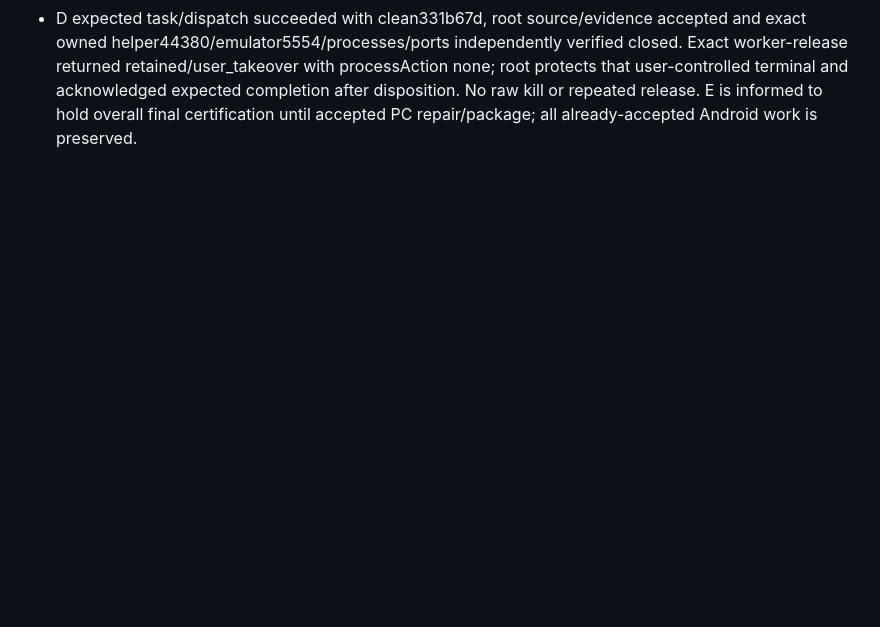
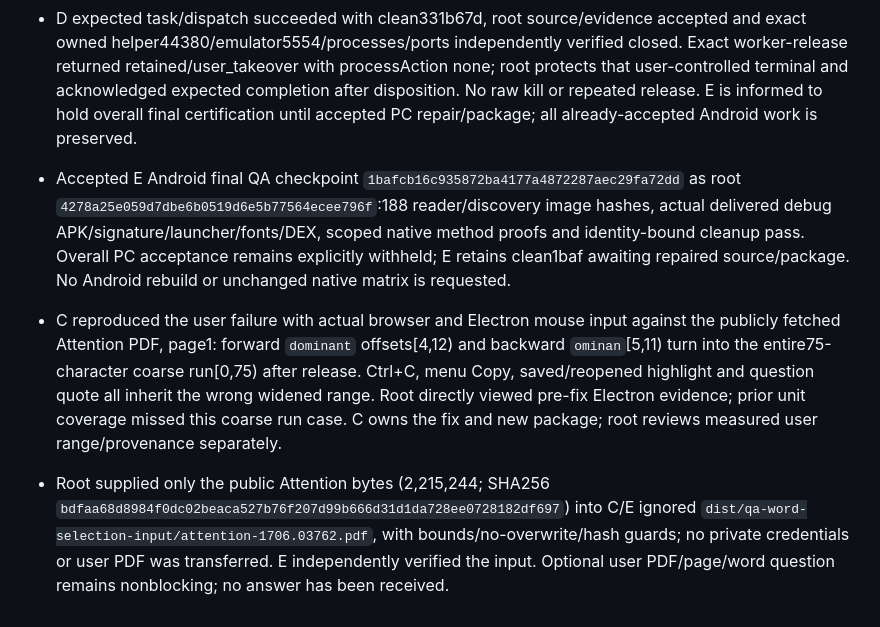
Before and after one commit to iwantgobackhome/fractal, a Markdown page: docs/implementation/orchestration.md, the part around the change. Rendered like a GitHub page; blank space fills up the shorter version.

Commit message:
Record accepted Android QA and actual PC word expansion reproduction

```diff
--- a/docs/implementation/orchestration.md
+++ b/docs/implementation/orchestration.md
@@ -186,3 +186,7 @@ Report actual Galaxy Tab/S Pen verification as outstanding until tested on physi
 - Source inspection identifies a concrete candidate: `orderTextSpans` assigns authoritative geometry boundaries, and `nativeSelection` passes them to `legalOffset` before changing the visible native range. Accepted Hub extraction intentionally uses only whole-run endpoints when glyph advances are unavailable; those geometry limits must not turn a native substring into a sentence. Actual before/after mouse-input reproduction is required, preserving selected text and honest geometry while omitting unsupported precise provenance offsets. No backend precision invention or request14 mapping.
 - Started fresh supervised GPT-6.1-Sol high C follow-up in the clean retained2632f91 desktop checkout: task `task_13e03f7b619f`, dispatch `ctx_c38585b8afdb`, terminal `term_e06cfda7-ecf3-41e1-98a4-14d2ee552b1e`, incarnationddf6859f-0172-4221-b4e7-e8c5cb75a217. Start receipt ready/input_accepted/turn_started observed, requested and effective model/effort match. Spec `docs/implementation/tasks/c-desktop-word-selection.txt` bounds ownership to UI/desktop/desktop reports, native pointer/clipboard/quote/highlight evidence and a repaired actual Windows package. No restart or duplicate dispatch.
 - D expected task/dispatch succeeded with clean331b67d, root source/evidence accepted and exact owned helper44380/emulator5554/processes/ports independently verified closed. Exact worker-release returned retained/user_takeover with processAction none; root protects that user-controlled terminal and acknowledged expected completion after disposition. No raw kill or repeated release. E is informed to hold overall final certification until accepted PC repair/package; all already-accepted Android work is preserved.
+
+- Accepted E Android final QA checkpoint `1bafcb16c935872ba4177a4872287aec29fa72dd` as root `4278a25e059d7dbe6b0519d6e5b77564ecee796f`:188 reader/discovery image hashes, actual delivered debug APK/signature/launcher/fonts/DEX, scoped native method proofs and identity-bound cleanup pass. Overall PC acceptance remains explicitly withheld; E retains clean1baf awaiting repaired source/package. No Android rebuild or unchanged native matrix is requested.
+- C reproduced the user failure with actual browser and Electron mouse input against the publicly fetched Attention PDF, page1: forward `dominant` offsets[4,12) and backward `ominan`[5,11) turn into the entire75-character coarse run[0,75) after release. Ctrl+C, menu Copy, saved/reopened highlight and question quote all inherit the wrong widened range. Root directly viewed pre-fix Electron evidence; prior unit coverage missed this coarse run case. C owns the fix and new package; root reviews measured user range/provenance separately.
+- Root supplied only the public Attention bytes (2,215,244; SHA256 `bdfaa68d8984f0dc02beaca527b76f207d99b666d31d1da728ee0728182df697`) into C/E ignored `dist/qa-word-selection-input/attention-1706.03762.pdf`, with bounds/no-overwrite/hash guards; no private credentials or user PDF was transferred. E independently verified the input. Optional user PDF/page/word question remains nonblocking; no answer has been received.
```
